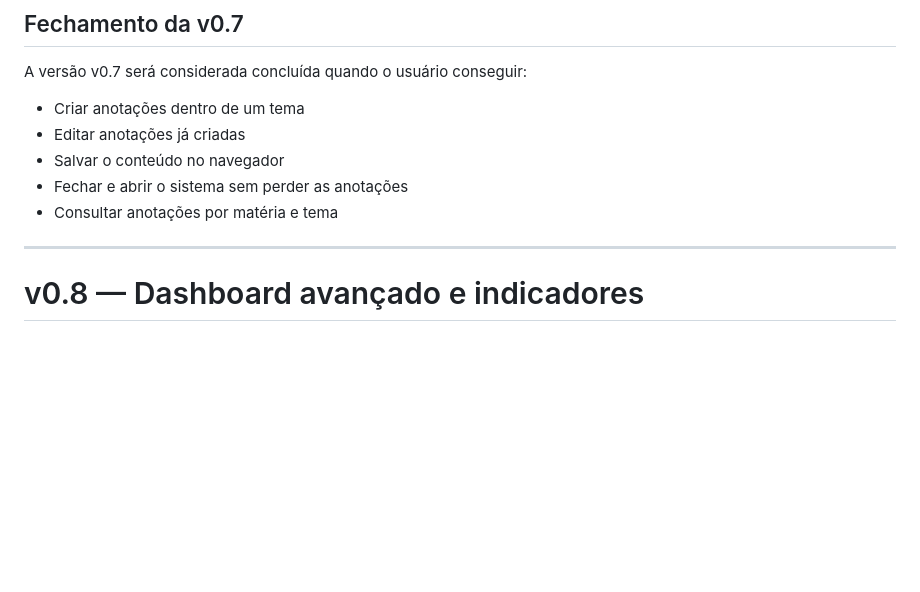
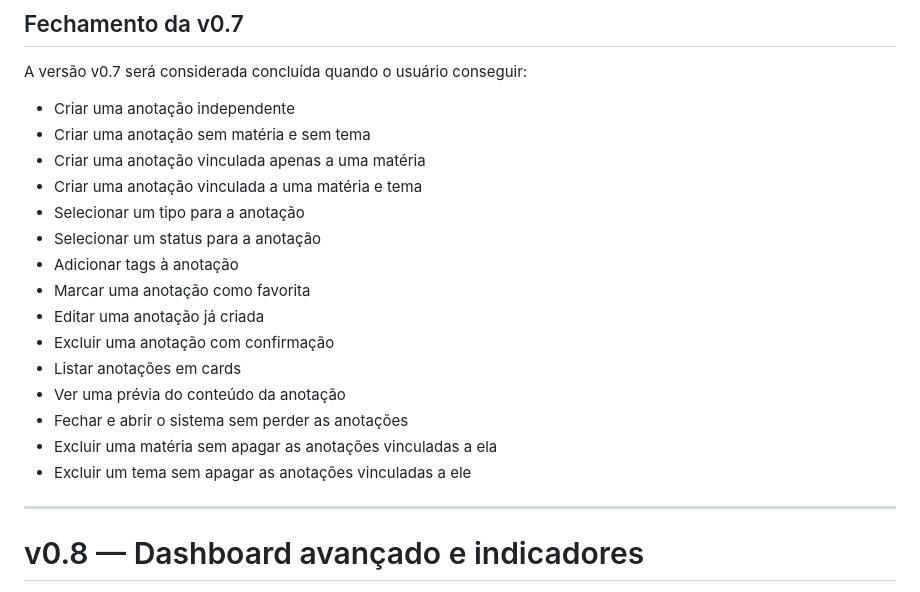
Before and after one commit to ViniciuSidney/central-de-estudos-web, a Markdown page: ROADMAP.md, the part around one of its changes. GitHub-like rendering; blank space fills up the shorter version.

```diff
--- a/ROADMAP.md
+++ b/ROADMAP.md
@@ -349,11 +383,21 @@ Planejada.
 
 A versão v0.7 será considerada concluída quando o usuário conseguir:
 
-- Criar anotações dentro de um tema
-- Editar anotações já criadas
-- Salvar o conteúdo no navegador
+- Criar uma anotação independente
+- Criar uma anotação sem matéria e sem tema
+- Criar uma anotação vinculada apenas a uma matéria
+- Criar uma anotação vinculada a uma matéria e tema
+- Selecionar um tipo para a anotação
+- Selecionar um status para a anotação
+- Adicionar tags à anotação
+- Marcar uma anotação como favorita
+- Editar uma anotação já criada
+- Excluir uma anotação com confirmação
+- Listar anotações em cards
+- Ver uma prévia do conteúdo da anotação
 - Fechar e abrir o sistema sem perder as anotações
-- Consultar anotações por matéria e tema
+- Excluir uma matéria sem apagar as anotações vinculadas a ela
+- Excluir um tema sem apagar as anotações vinculadas a ele
 
 ---
 
```
Also changed, not shown: other parts of ROADMAP.md (+45 -11 lines).
